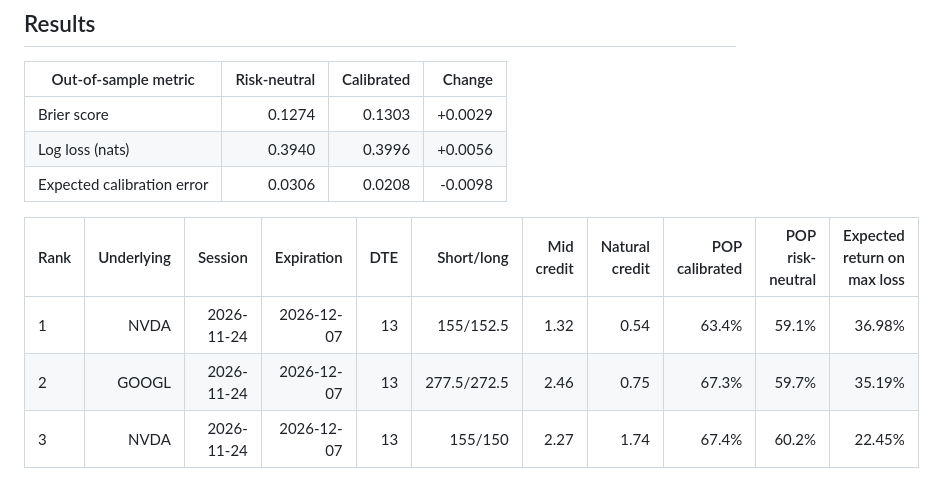
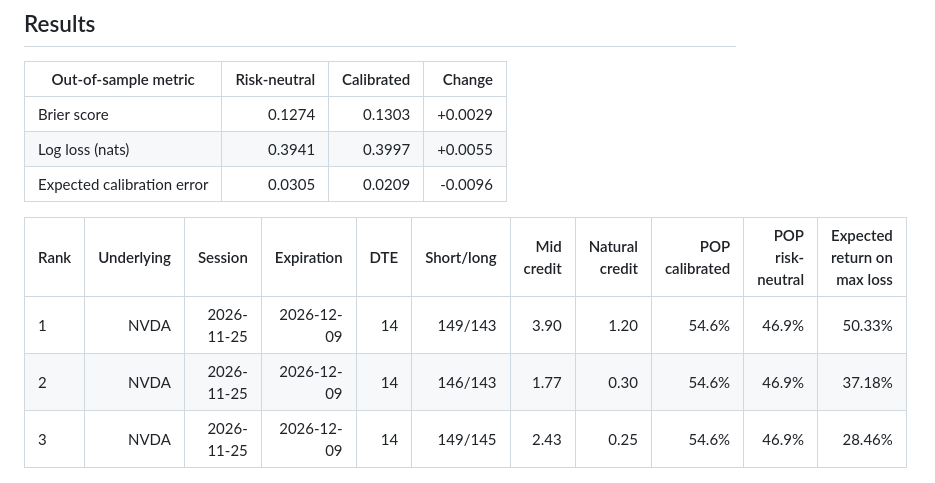
Before and after one commit to tomanathan/options-analytics-platform, a Markdown page: README.md, the part around the change. GitHub-like rendering.

```diff
--- a/README.md
+++ b/README.md
@@ -54,14 +54,14 @@ make report                          # after score_spreads finishes: docs/result
 | Out-of-sample metric | Risk-neutral | Calibrated | Change |
 | --- | ---: | ---: | ---: |
 | Brier score | 0.1274 | 0.1303 | +0.0029 |
-| Log loss (nats) | 0.3940 | 0.3996 | +0.0056 |
-| Expected calibration error | 0.0306 | 0.0208 | -0.0098 |
+| Log loss (nats) | 0.3941 | 0.3997 | +0.0055 |
+| Expected calibration error | 0.0305 | 0.0209 | -0.0096 |
 
 | Rank | Underlying | Session | Expiration | DTE | Short/long | Mid credit | Natural credit | POP calibrated | POP risk-neutral | Expected return on max loss |
 | --- | ---: | ---: | ---: | ---: | ---: | ---: | ---: | ---: | ---: | ---: |
-| 1 | NVDA | 2026-11-24 | 2026-12-07 | 13 | 155/152.5 | 1.32 | 0.54 | 63.4% | 59.1% | 36.98% |
-| 2 | GOOGL | 2026-11-24 | 2026-12-07 | 13 | 277.5/272.5 | 2.46 | 0.75 | 67.3% | 59.7% | 35.19% |
-| 3 | NVDA | 2026-11-24 | 2026-12-07 | 13 | 155/150 | 2.27 | 1.74 | 67.4% | 60.2% | 22.45% |
+| 1 | NVDA | 2026-11-25 | 2026-12-09 | 14 | 149/143 | 3.90 | 1.20 | 54.6% | 46.9% | 50.33% |
+| 2 | NVDA | 2026-11-25 | 2026-12-09 | 14 | 146/143 | 1.77 | 0.30 | 54.6% | 46.9% | 37.18% |
+| 3 | NVDA | 2026-11-25 | 2026-12-09 | 14 | 149/145 | 2.43 | 0.25 | 54.6% | 46.9% | 28.46% |
 <!-- results:end -->
 
 ![Reliability diagram of out-of-sample probabilities, risk-neutral and calibrated](docs/img/calibration.png)
```
Also changed, not shown: docs/results.md (+83 -83 lines), docs/img/calibration.png, docs/img/spread_scores.png.
